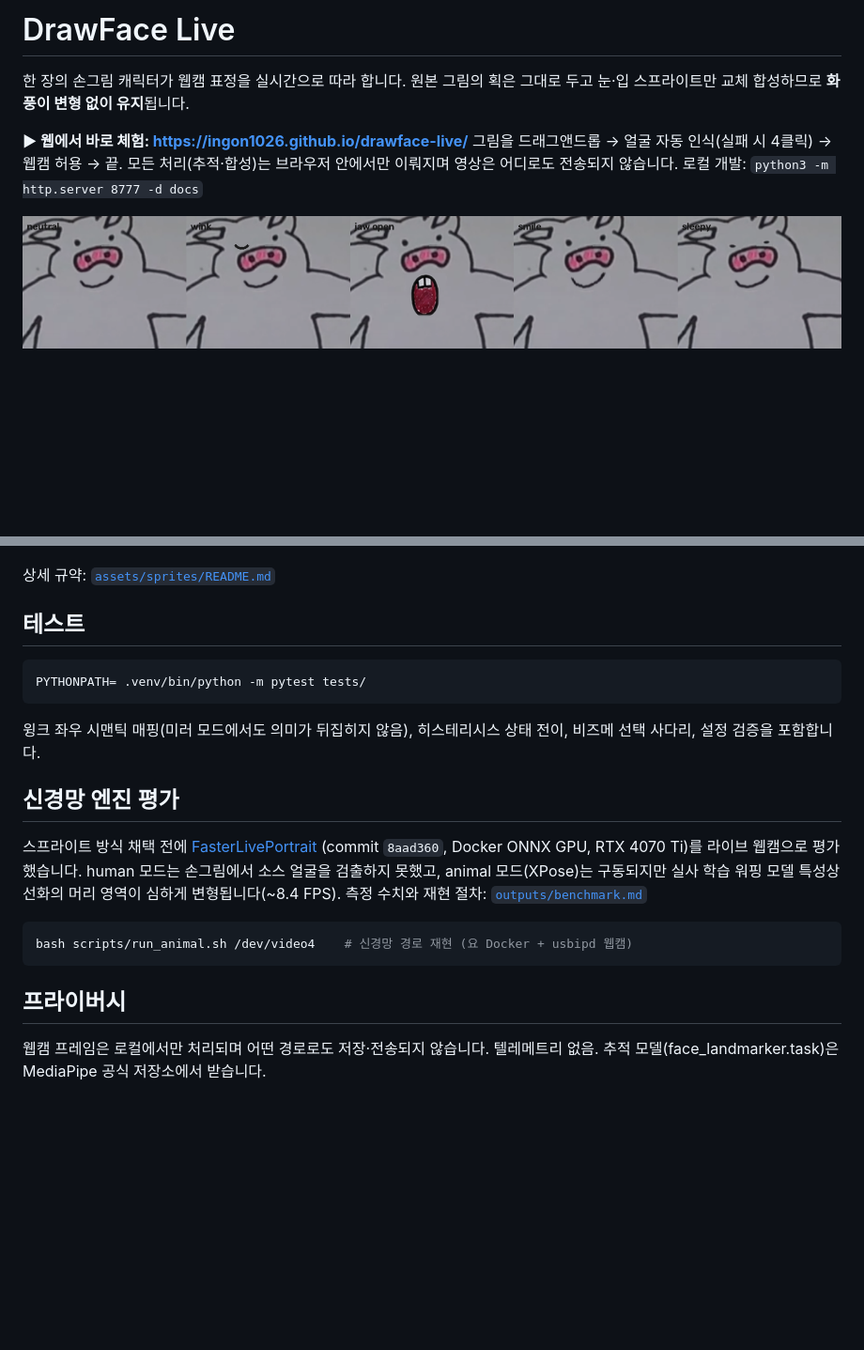
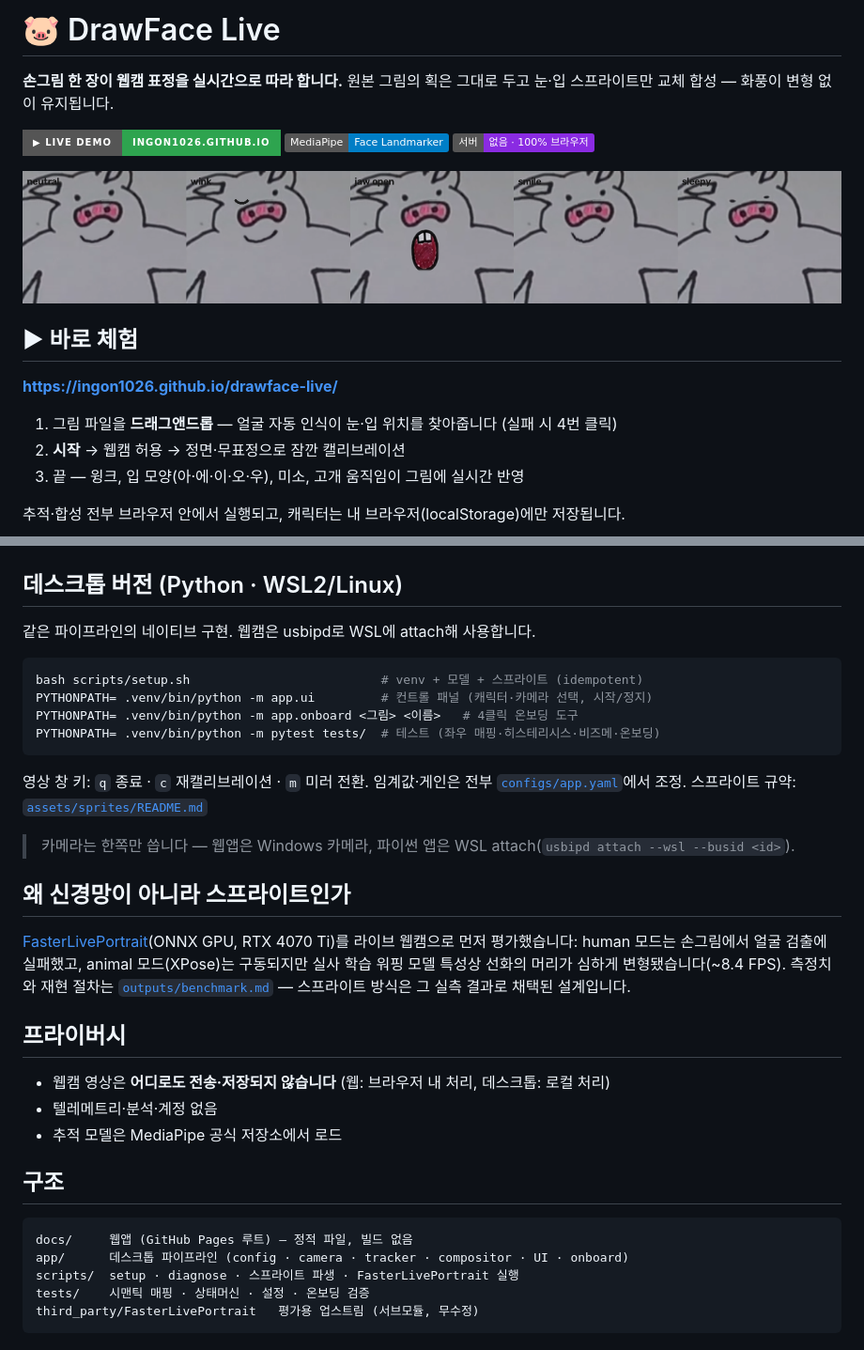
Before and after one commit to ingon1026/drawface-live, a Markdown page: README.md, 2 parts joined by grey strips. Shown at 94% size. Rendered like a GitHub page; badges without logos; blank space fills up the shorter version.

Commit message:
docs(readme): web-demo-first redesign with badges and tighter structure

````diff
--- a/README.md
+++ b/README.md
@@ -1,14 +1,23 @@
-# DrawFace Live
+# 🐷 DrawFace Live
 
-한 장의 손그림 캐릭터가 웹캠 표정을 실시간으로 따라 합니다. 원본 그림의 획은 그대로 두고
-눈·입 스프라이트만 교체 합성하므로 **화풍이 변형 없이 유지**됩니다.
+**손그림 한 장이 웹캠 표정을 실시간으로 따라 합니다.**
+원본 그림의 획은 그대로 두고 눈·입 스프라이트만 교체 합성 — 화풍이 변형 없이 유지됩니다.
 
-**▶ 웹에서 바로 체험: https://ingon1026.github.io/drawface-live/**
-그림을 드래그앤드롭 → 얼굴 자동 인식(실패 시 4클릭) → 웹캠 허용 → 끝.
-모든 처리(추적·합성)는 브라우저 안에서만 이뤄지며 영상은 어디로도 전송되지 않습니다.
-로컬 개발: `python3 -m http.server 8777 -d docs`
+[![Live Demo](https://img.shields.io/badge/▶_Live_Demo-ingon1026.github.io-2ea44f?style=for-the-badge)](https://ingon1026.github.io/drawface-live/)
+[![MediaPipe](https://img.shields.io/badge/MediaPipe-Face_Landmarker-blue)](https://ai.google.dev/edge/mediapipe)
+[![No Server](https://img.shields.io/badge/서버-없음_·_100%25_브라우저-8a2be2)](#프라이버시)
 
 ![표정 상태](docs/img/pig_states.png)
+
+## ▶ 바로 체험
+
+**https://ingon1026.github.io/drawface-live/**
+
+1. 그림 파일을 **드래그앤드롭** — 얼굴 자동 인식이 눈·입 위치를 찾아줍니다 (실패 시 4번 클릭)
+2. **시작** → 웹캠 허용 → 정면·무표정으로 잠깐 캘리브레이션
+3. 끝 — 윙크, 입 모양(아·에·이·오·우), 미소, 고개 움직임이 그림에 실시간 반영
+
+추적·합성 전부 브라우저 안에서 실행되고, 캐릭터는 내 브라우저(localStorage)에만 저장됩니다.
 
 ```mermaid
 flowchart LR
@@ -102,30 +52,42 @@ PYTHONPATH= .venv/bin/python scripts/derive_sprites.py assets/sprites/<이름> -
 
 ![stick 자동 파생](docs/img/stick_auto.png)
 
-상세 규약: [`assets/sprites/README.md`](assets/sprites/README.md)
+## 데스크톱 버전 (Python · WSL2/Linux)
 
-## 테스트
+같은 파이프라인의 네이티브 구현. 웹캠은 usbipd로 WSL에 attach해 사용합니다.
 
 ```bash
-PYTHONPATH= .venv/bin/python -m pytest tests/
+bash scripts/setup.sh                          # venv + 모델 + 스프라이트 (idempotent)
+PYTHONPATH= .venv/bin/python -m app.ui         # 컨트롤 패널 (캐릭터·카메라 선택, 시작/정지)
+PYTHONPATH= .venv/bin/python -m app.onboard <그림> <이름>   # 4클릭 온보딩 도구
+PYTHONPATH= .venv/bin/python -m pytest tests/  # 테스트 (좌우 매핑·히스테리시스·비즈메·온보딩)
 ```
 
-윙크 좌우 시맨틱 매핑(미러 모드에서도 의미가 뒤집히지 않음), 히스테리시스 상태 전이,
-비즈메 선택 사다리, 설정 검증을 포함합니다.
+영상 창 키: `q` 종료 · `c` 재캘리브레이션 · `m` 미러 전환.
+임계값·게인은 전부 [`configs/app.yaml`](configs/app.yaml)에서 조정.
+스프라이트 규약: [`assets/sprites/README.md`](assets/sprites/README.md)
 
-## 신경망 엔진 평가
+> 카메라는 한쪽만 씁니다 — 웹앱은 Windows 카메라, 파이썬 앱은 WSL attach(`usbipd attach --wsl --busid <id>`).
 
-스프라이트 방식 채택 전에 [FasterLivePortrait](https://github.com/warmshao/FasterLivePortrait)
-(commit `8aad360`, Docker ONNX GPU, RTX 4070 Ti)를 라이브 웹캠으로 평가했습니다.
-human 모드는 손그림에서 소스 얼굴을 검출하지 못했고, animal 모드(XPose)는 구동되지만
-실사 학습 워핑 모델 특성상 선화의 머리 영역이 심하게 변형됩니다(~8.4 FPS).
-측정 수치와 재현 절차: [`outputs/benchmark.md`](outputs/benchmark.md)
+## 왜 신경망이 아니라 스프라이트인가
 
-```bash
-bash scripts/run_animal.sh /dev/video4    # 신경망 경로 재현 (요 Docker + usbipd 웹캠)
-```
+[FasterLivePortrait](https://github.com/warmshao/FasterLivePortrait)(ONNX GPU, RTX 4070 Ti)를 라이브 웹캠으로 먼저 평가했습니다:
+human 모드는 손그림에서 얼굴 검출에 실패했고, animal 모드(XPose)는 구동되지만 실사 학습
+워핑 모델 특성상 선화의 머리가 심하게 변형됐습니다(~8.4 FPS). 측정치와 재현 절차는
+[`outputs/benchmark.md`](outputs/benchmark.md) — 스프라이트 방식은 그 실측 결과로 채택된 설계입니다.
 
 ## 프라이버시
 
-웹캠 프레임은 로컬에서만 처리되며 어떤 경로로도 저장·전송되지 않습니다.
-텔레메트리 없음. 추적 모델(face_landmarker.task)은 MediaPipe 공식 저장소에서 받습니다.
+- 웹캠 영상은 **어디로도 전송·저장되지 않습니다** (웹: 브라우저 내 처리, 데스크톱: 로컬 처리)
+- 텔레메트리·분석·계정 없음
+- 추적 모델은 MediaPipe 공식 저장소에서 로드
+
+## 구조
+
+```text
+docs/     웹앱 (GitHub Pages 루트) — 정적 파일, 빌드 없음
+app/      데스크톱 파이프라인 (config · camera · tracker · compositor · UI · onboard)
+scripts/  setup · diagnose · 스프라이트 파생 · FasterLivePortrait 실행
+tests/    시맨틱 매핑 · 상태머신 · 설정 · 온보딩 검증
+third_party/FasterLivePortrait   평가용 업스트림 (서브모듈, 무수정)
+```
````
Also changed, not shown: other parts of README.md (+11 -70 lines).
